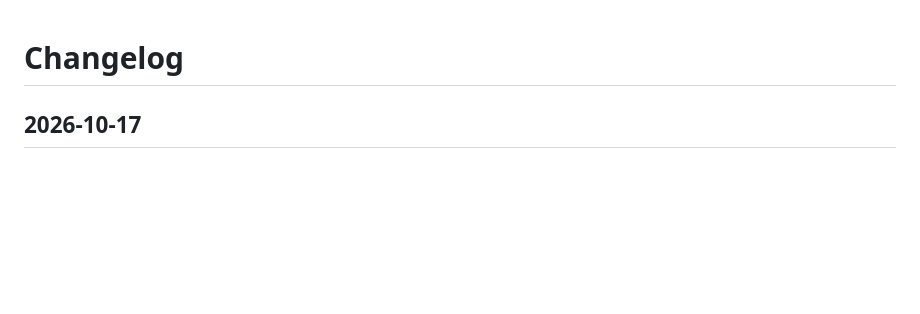
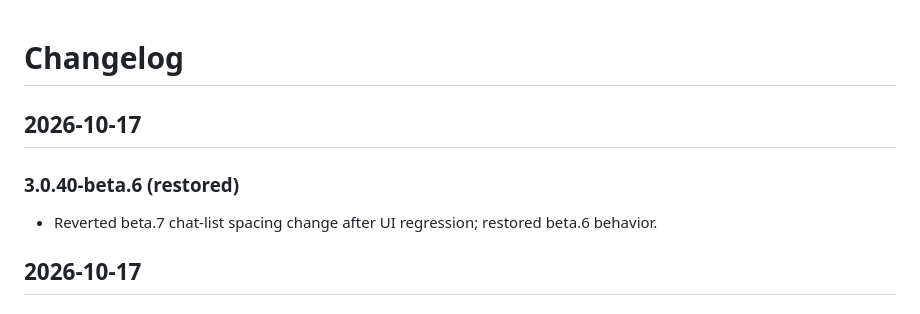
Before and after one commit to Reekyi/UpStatus, a Markdown page: CHANGELOG.md, the part around the change. GitHub-like rendering; blank space fills up the shorter version.

Commit message:
Document beta.6 rollback after spacing regression

```diff
--- a/CHANGELOG.md
+++ b/CHANGELOG.md
@@ -1,4 +1,9 @@
 # Changelog
+
+## 2026-10-17
+
+### 3.0.40-beta.6 (restored)
+- Reverted beta.7 chat-list spacing change after UI regression; restored beta.6 behavior.
 
 ## 2026-10-17
 
```
